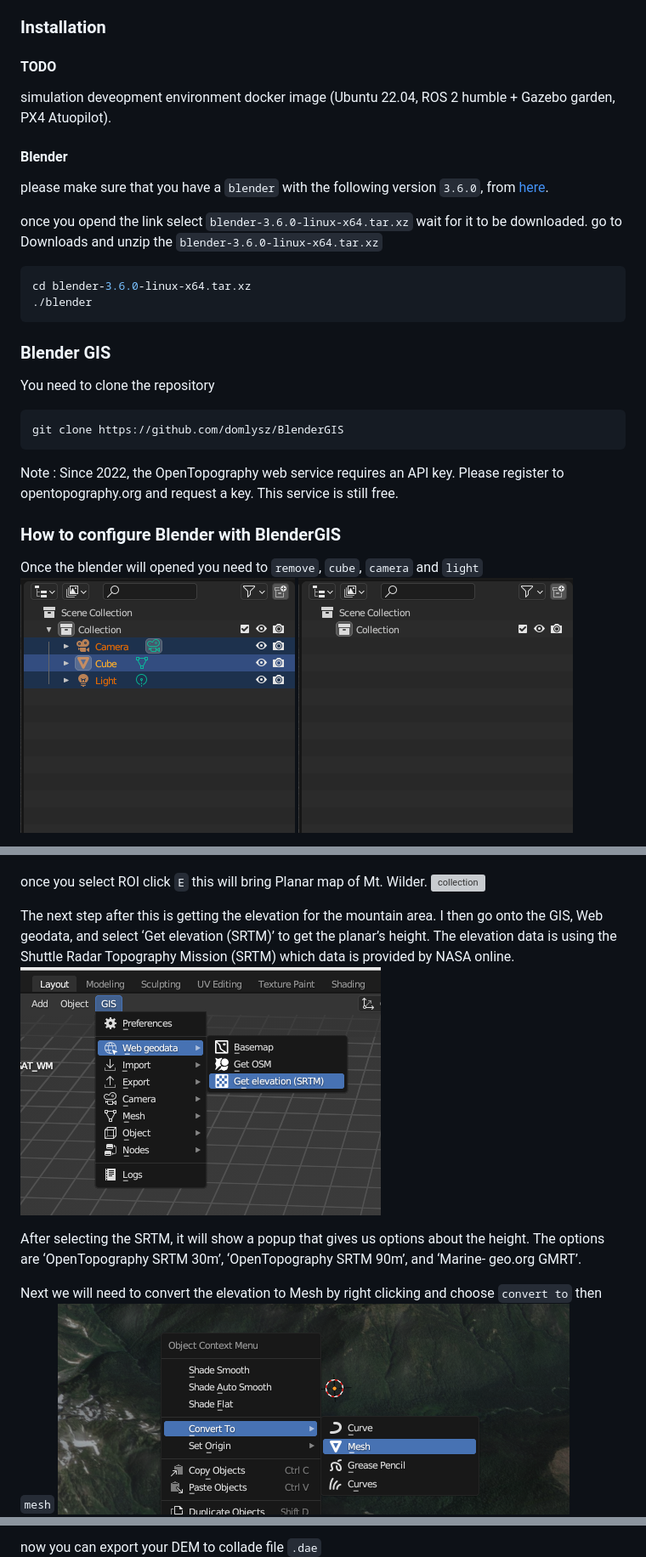
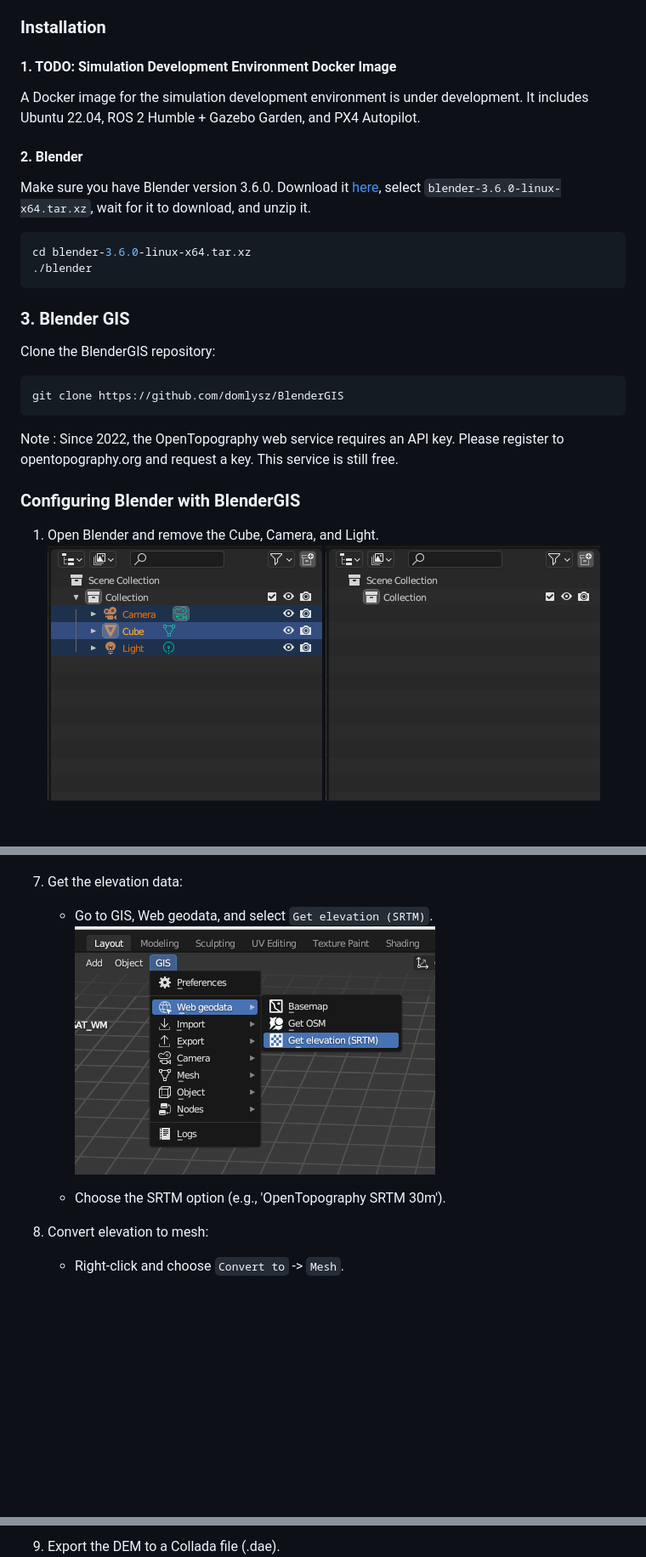
Before and after one commit to riotu-lab/gps_denied_navigation_sim, a Markdown page: README.md, 3 parts joined by grey strips. Shown: that part at 85% size. Drawn GitHub-style; blank space fills up the shorter version; grey boxes are pictures that could not be loaded.

Commit message:
enhance README

````diff
--- a/README.md
+++ b/README.md
@@ -13,32 +13,30 @@ Simulation environment that can be used for GPS-denied navigation frameworks.
 
 ### Installation
 
-#### TODO
+#### 1. TODO: Simulation Development Environment Docker Image
+A Docker image for the simulation development environment is under development. It includes Ubuntu 22.04, ROS 2 Humble + Gazebo Garden, and PX4 Autopilot.
 
-simulation deveopment environment docker image (Ubuntu 22.04, ROS 2 humble + Gazebo garden, PX4 Atuopilot).
+#### 2. Blender
 
-#### Blender
-
-please make sure that you have a `blender`  with the following version `3.6.0`, from [here](https://download.blender.org/release/Blender3.6/).
-
-once you opend the link select `blender-3.6.0-linux-x64.tar.xz` wait for it to be downloaded. go to Downloads and unzip the `blender-3.6.0-linux-x64.tar.xz`
+Make sure you have Blender version 3.6.0. Download it [here](https://download.blender.org/release/Blender3.6/), select `blender-3.6.0-linux-x64.tar.xz`, wait for it to download, and unzip it.
 
 ```bash
 cd blender-3.6.0-linux-x64.tar.xz
 ./blender
 ```
 
-### Blender GIS
+### 3. Blender GIS
 
-You need to clone the repository
+Clone the BlenderGIS repository:
 ```bash
 git clone https://github.com/domlysz/BlenderGIS
 ```
 
 Note : Since 2022, the OpenTopography web service requires an API key. Please register to opentopography.org and request a key. This service is still free.
 
-### How to configure Blender with BlenderGIS
+### Configuring Blender with BlenderGIS
 
-Once the blender will opened you need to `remove`, `cube`, `camera` and `light` ![collection](media/collection.png) ![collection](media/coolectionafter.png
+1. Open Blender and remove the Cube, Camera, and Light.
+![collection](media/collection.png) ![collection](media/coolectionafter.png
 )
 
@@ -83,18 +66,13 @@ this simulation.
 ![collection](media/map_wi.png)
-
-once you select ROI click `E` this will bring Planar map of Mt. Wilder.
 ![collection](media/planer.png)
 
-The next step after this is getting the elevation for the mountain area. I then go onto the
-GIS, Web geodata, and select ‘Get elevation (SRTM)’ to get the planar’s height. The elevation
-data is using the Shuttle Radar Topography Mission (SRTM) which data is provided by NASA
-online.
-![collection](media/srtm.png)
+7. Get the elevation data:
+    * Go to GIS, Web geodata, and select `Get elevation (SRTM)`.
+    ![collection](media/srtm.png)
 
-After selecting the SRTM, it will show a popup that gives us options about the height.
-The options are ‘OpenTopography SRTM 30m’, ‘OpenTopography SRTM 90m’, and ‘Marine-
-geo.org GMRT’.
+    * Choose the SRTM option (e.g., 'OpenTopography SRTM 30m').
 
-Next we will need to convert the elevation to Mesh by right clicking and choose `convert to` then `mesh`
+8. Convert elevation to mesh:
+    * Right-click and choose `Convert to` -> `Mesh`.
 ![collection](media/mesh.png)
 
@@ -103,4 +81,4 @@ then switch to `edit mode` you find the DEM converted to mesh
 
-now you can export your DEM to collade file `.dae`
+9. Export the DEM to a Collada file (.dae).
 ![collection](media/collada.png)
 
````
Also changed, not shown: other parts of README.md (+22 -37 lines).
